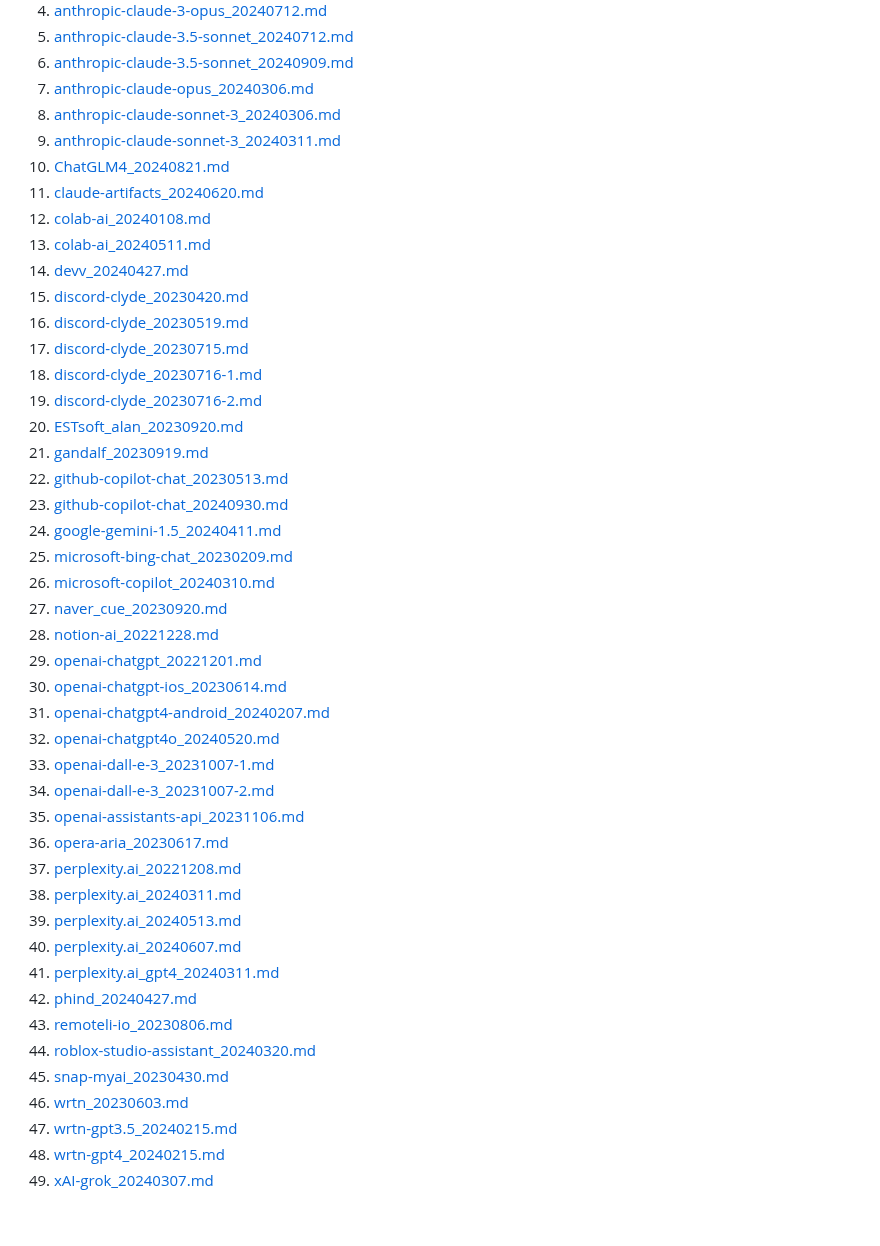
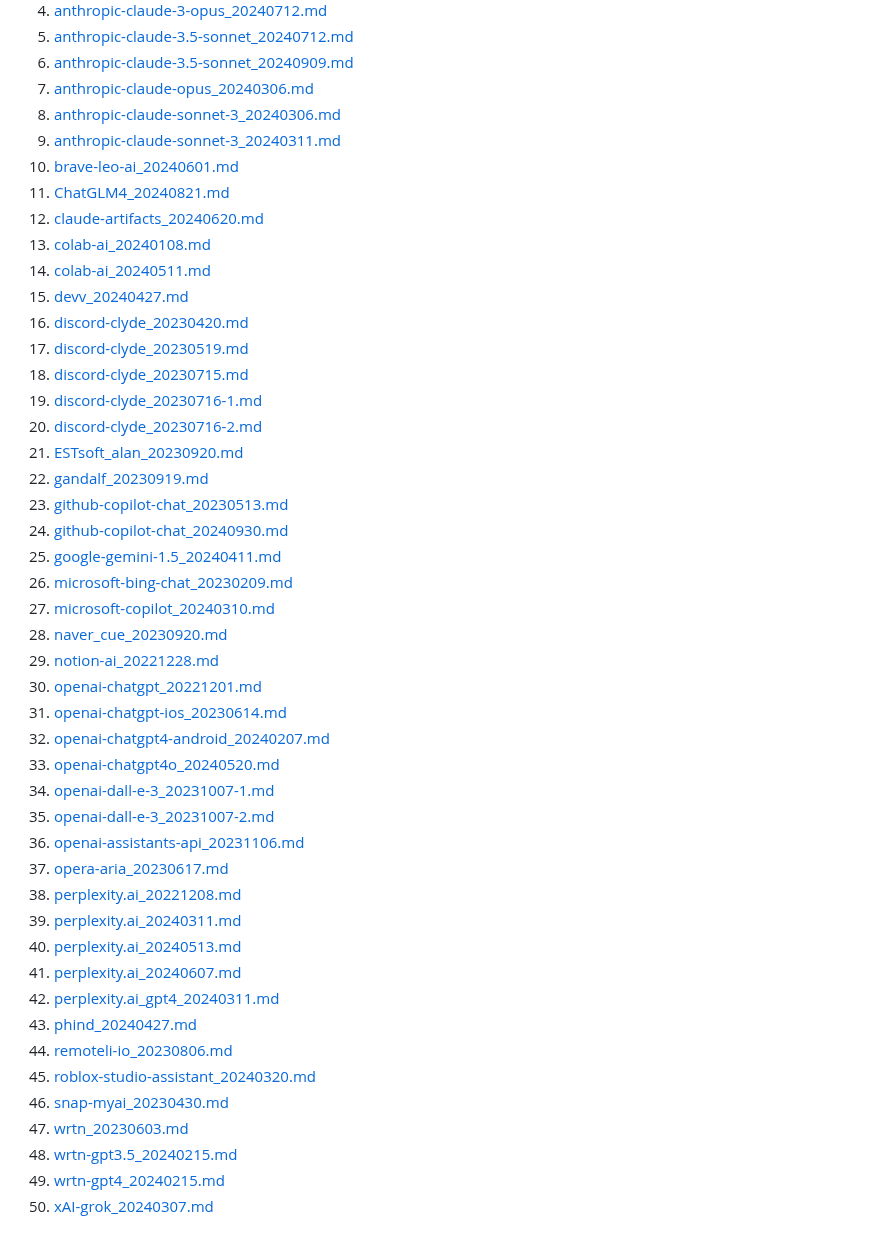
Before and after one commit to jujumilk3/leaked-system-prompts, a Markdown page: README.md, the part around the change. Drawn GitHub-style.

Commit message:
brave-leo-ai_20240601

```diff
--- a/README.md
+++ b/README.md
@@ -11,43 +11,44 @@ Collection of leaked prompts
 7. [anthropic-claude-opus_20240306.md](./anthropic-claude-opus_20240306.md)
 8. [anthropic-claude-sonnet-3_20240306.md](./anthropic-claude-sonnet-3_20240306.md)
 9. [anthropic-claude-sonnet-3_20240311.md](./anthropic-claude-sonnet-3_20240311.md)
-10. [ChatGLM4_20240821.md](./ChatGLM4_20240821.md)
-11. [claude-artifacts_20240620.md](./claude-artifacts_20240620.md)
-12. [colab-ai_20240108.md](./colab-ai_20240108.md)
-13. [colab-ai_20240511.md](./colab-ai_20240511.md)
-14. [devv_20240427.md](./devv_20240427.md)
-15. [discord-clyde_20230420.md](./discord-clyde_20230420.md)
-16. [discord-clyde_20230519.md](./discord-clyde_20230519.md)
-17. [discord-clyde_20230715.md](./discord-clyde_20230715.md)
-18. [discord-clyde_20230716-1.md](./discord-clyde_20230716-1.md)
-19. [discord-clyde_20230716-2.md](./discord-clyde_20230716-2.md)
-20. [ESTsoft_alan_20230920.md](./ESTsoft-alan_20230920.md)
-21. [gandalf_20230919.md](./gandalf_20230919.md)
-22. [github-copilot-chat_20230513.md](./github-copilot-chat_20230513.md)
-23. [github-copilot-chat_20240930.md](./github-copilot-chat_20240930.md)
-24. [google-gemini-1.5_20240411.md](./google-gemini-1.5_20240411.md)
-25. [microsoft-bing-chat_20230209.md](./microsoft-bing-chat_20230209.md)
-26. [microsoft-copilot_20240310.md](./microsoft-copilot_20240310.md)
-27. [naver_cue_20230920.md](./naver-cue_20230920.md)
-28. [notion-ai_20221228.md](./notion-ai_20221228.md)
-29. [openai-chatgpt_20221201.md](./openai-chatgpt_20221201.md)
-30. [openai-chatgpt-ios_20230614.md](./openai-chatgpt-ios_20230614.md)
-31. [openai-chatgpt4-android_20240207.md](./openai-chatgpt4-android_20240207.md)
-32. [openai-chatgpt4o_20240520.md](openai-chatgpt4o_20240520.md)
-33. [openai-dall-e-3_20231007-1.md](./openai-dall-e-3_20231007-1.md)
-34. [openai-dall-e-3_20231007-2.md](./openai-dall-e-3_20231007-2.md)
-35. [openai-assistants-api_20231106.md](./openai-assistants-api_20231106.md)
-36. [opera-aria_20230617.md](./opera-aria_20230617.md)
-37. [perplexity.ai_20221208.md](./perplexity.ai_20221208.md)
-38. [perplexity.ai_20240311.md](./perplexity.ai_20240311.md)
-39. [perplexity.ai_20240513.md](./perplexity.ai_20240513.md)
-40. [perplexity.ai_20240607.md](./perplexity.ai_20240607.md)
-41. [perplexity.ai_gpt4_20240311.md](./perplexity.ai_gpt4_20240311.md)
-42. [phind_20240427.md](./phind_20240427.md)
-43. [remoteli-io_20230806.md](./remoteli-io_20230806.md)
-44. [roblox-studio-assistant_20240320.md](./roblox-studio-assistant_20240320.md)
-45. [snap-myai_20230430.md](./snap-myai_20230430.md)
-46. [wrtn_20230603.md](./wrtn_20230603.md)
-47. [wrtn-gpt3.5_20240215.md](./wrtn-gpt3.5_20240215.md)
-48. [wrtn-gpt4_20240215.md](./wrtn-gpt4_20240215.md)
-49. [xAI-grok_20240307.md](./xAI-grok_20240307.md)
+10. [brave-leo-ai_20240601.md](./brave-leo-ai_20240601.md)
+11. [ChatGLM4_20240821.md](./ChatGLM4_20240821.md)
+12. [claude-artifacts_20240620.md](./claude-artifacts_20240620.md)
+13. [colab-ai_20240108.md](./colab-ai_20240108.md)
+14. [colab-ai_20240511.md](./colab-ai_20240511.md)
+15. [devv_20240427.md](./devv_20240427.md)
+16. [discord-clyde_20230420.md](./discord-clyde_20230420.md)
+17. [discord-clyde_20230519.md](./discord-clyde_20230519.md)
+18. [discord-clyde_20230715.md](./discord-clyde_20230715.md)
+19. [discord-clyde_20230716-1.md](./discord-clyde_20230716-1.md)
+20. [discord-clyde_20230716-2.md](./discord-clyde_20230716-2.md)
+21. [ESTsoft_alan_20230920.md](./ESTsoft-alan_20230920.md)
+22. [gandalf_20230919.md](./gandalf_20230919.md)
+23. [github-copilot-chat_20230513.md](./github-copilot-chat_20230513.md)
+24. [github-copilot-chat_20240930.md](./github-copilot-chat_20240930.md)
+25. [google-gemini-1.5_20240411.md](./google-gemini-1.5_20240411.md)
+26. [microsoft-bing-chat_20230209.md](./microsoft-bing-chat_20230209.md)
+27. [microsoft-copilot_20240310.md](./microsoft-copilot_20240310.md)
+28. [naver_cue_20230920.md](./naver-cue_20230920.md)
+29. [notion-ai_20221228.md](./notion-ai_20221228.md)
+30. [openai-chatgpt_20221201.md](./openai-chatgpt_20221201.md)
+31. [openai-chatgpt-ios_20230614.md](./openai-chatgpt-ios_20230614.md)
+32. [openai-chatgpt4-android_20240207.md](./openai-chatgpt4-android_20240207.md)
+33. [openai-chatgpt4o_20240520.md](openai-chatgpt4o_20240520.md)
+34. [openai-dall-e-3_20231007-1.md](./openai-dall-e-3_20231007-1.md)
+35. [openai-dall-e-3_20231007-2.md](./openai-dall-e-3_20231007-2.md)
+36. [openai-assistants-api_20231106.md](./openai-assistants-api_20231106.md)
+37. [opera-aria_20230617.md](./opera-aria_20230617.md)
+38. [perplexity.ai_20221208.md](./perplexity.ai_20221208.md)
+39. [perplexity.ai_20240311.md](./perplexity.ai_20240311.md)
+40. [perplexity.ai_20240513.md](./perplexity.ai_20240513.md)
+41. [perplexity.ai_20240607.md](./perplexity.ai_20240607.md)
+42. [perplexity.ai_gpt4_20240311.md](./perplexity.ai_gpt4_20240311.md)
+43. [phind_20240427.md](./phind_20240427.md)
+44. [remoteli-io_20230806.md](./remoteli-io_20230806.md)
+45. [roblox-studio-assistant_20240320.md](./roblox-studio-assistant_20240320.md)
+46. [snap-myai_20230430.md](./snap-myai_20230430.md)
+47. [wrtn_20230603.md](./wrtn_20230603.md)
+48. [wrtn-gpt3.5_20240215.md](./wrtn-gpt3.5_20240215.md)
+49. [wrtn-gpt4_20240215.md](./wrtn-gpt4_20240215.md)
+50. [xAI-grok_20240307.md](./xAI-grok_20240307.md)
```
Also changed, not shown: brave-leo-ai_20240601.md (added, +23 -0 lines).
